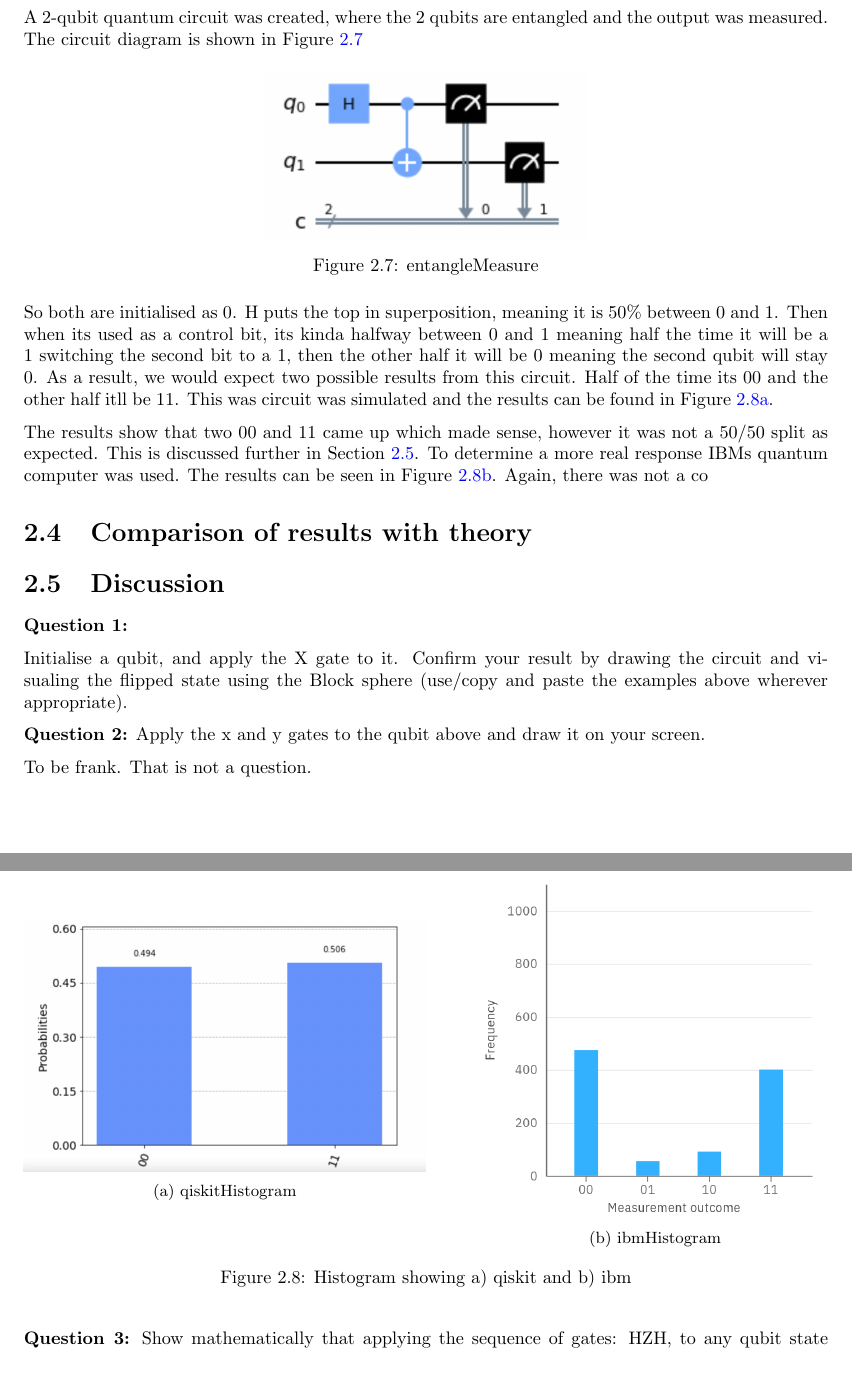
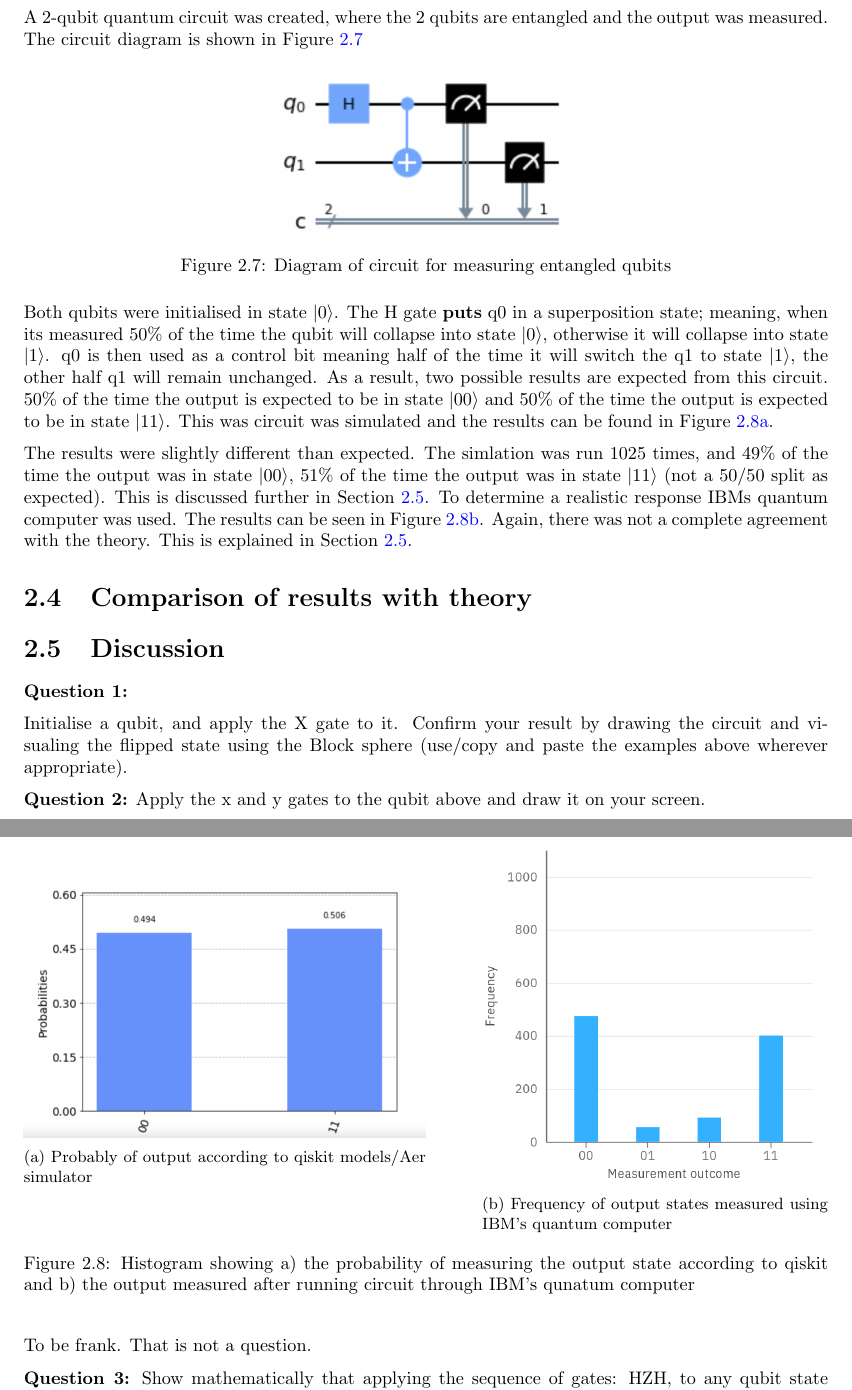
Before and after one commit to albanjoseph/Quantum_Devices, a LaTeX document (main.tex, which reads lab2/lab2.tex): two parts of pages 15 and 16 of 19, joined at a grey line, cut so that both start at the same text, the shorter picture padded with empty space. Compiled offline with pdfLaTeX.

Commit message:
lab 2 pretty much there

```diff
--- a/lab2/lab2.tex
+++ b/lab2/lab2.tex
@@ -233,28 +233,28 @@ A 2-qubit quantum circuit was created, where the 2 qubits are entangled and the
 \begin{figure}[h]
     \centering
     \includegraphics[width=0.4\textwidth]{lab2/images/entangleMeasure.png}
-    \caption{entangleMeasure}
+    \caption{Diagram of circuit for measuring entangled qubits}
     \label{fig:entangleMeasure}
 \end{figure}
 
-So both are initialised as 0. H puts the top in superposition, meaning it is 50\% between 0 and 1. Then when its used as a control bit, its kinda halfway between 0 and 1 meaning half the time it will be a 1 switching the second bit to a 1, then the other half it will be 0 meaning the second qubit will stay 0. As a result, we would expect two possible results from this circuit. Half of the time its 00 and the other half itll be 11. This was circuit was simulated and the results can be found in Figure \ref{fig:qiskitHistogram}.
+Both qubits were initialised in state $|0\rangle$. The H gate \textbf{puts} q0 in a superposition state; meaning, when its measured 50\% of the time the qubit will collapse into state $|0\rangle$, otherwise it will collapse into state $|1\rangle$. q0 is then used as a control bit meaning half of the time it will switch the q1 to state $|1\rangle$, the other half q1 will remain unchanged. As a result, two possible results are expected from this circuit. 50\% of the time the output is expected to be in state $|00\rangle$ and 50\% of the time the output is expected to be in state $|11\rangle$. This was circuit was simulated and the results can be found in Figure \ref{fig:qiskitHistogram}.
 
-The results show that two 00 and 11 came up which made sense,  however it was not a 50/50 split as expected. This is discussed further in Section \ref{sec:discussion}. To determine a more real response IBMs quantum computer was used. The results can be seen in Figure \ref{fig:ibmHistogram}. Again, there was not a co
+The results were slightly different than expected. The simlation was run 1025 times, and 49\% of the time the output was in state $|00\rangle$, 51\% of the time the output was in state $|11\rangle$ (not a 50/50 split as expected). This is discussed further in Section \ref{sec:discussion}. To determine a realistic response IBMs quantum computer was used. The results can be seen in Figure \ref{fig:ibmHistogram}. Again, there was not a complete agreement with the theory. This is explained in Section \ref{sec:discussion}.
 
 \begin{figure}[h]
     \centering
     \begin{subfigure}[h]{0.5\textwidth}
         \includegraphics[width=\textwidth]{lab2/images/qiskitHistogram.png}
-        \caption{qiskitHistogram}
+        \caption{Probably of output according to qiskit models/Aer simulator}
         \label{fig:qiskitHistogram}
     \end{subfigure}
     \hfill
     \begin{subfigure}[h]{0.43\textwidth}
         \includegraphics[width=\textwidth]{lab2/images/ibmHistogram.png}
-        \caption{ibmHistogram}
+        \caption{Frequency of output states measured using IBM's quantum computer}
         \label{fig:ibmHistogram}
     \end{subfigure}
-    \caption{Histogram showing a) qiskit and b) ibm}
+    \caption{Histogram showing a) the probability of measuring the output state according to qiskit and b) the output measured after running circuit through IBM's qunatum computer}
     \label{fig:hisogram}
 \end{figure}
 
```
